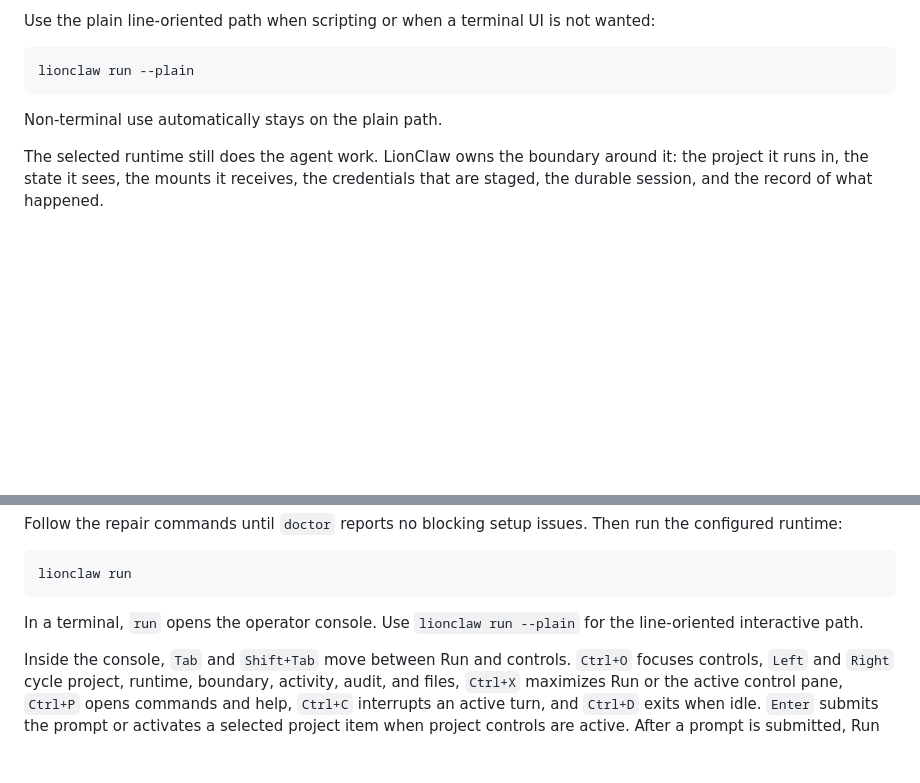
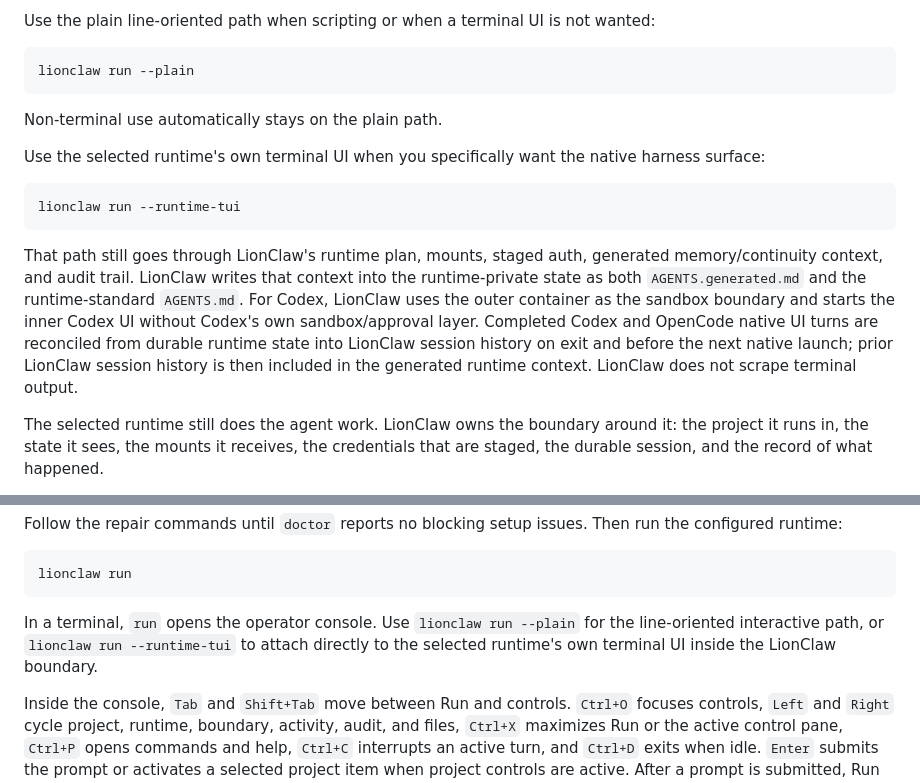
Before and after one commit to moshthepitt/lionclaw, a Markdown page: README.md, 2 parts joined by grey strips. Rendered like a GitHub page; blank space fills up the shorter version.

Commit message:
Document native runtime TUI flow

````diff
--- a/README.md
+++ b/README.md
@@ -83,6 +83,23 @@ lionclaw run --plain
 
 Non-terminal use automatically stays on the plain path.
 
+Use the selected runtime's own terminal UI when you specifically want the
+native harness surface:
+
+```bash
+lionclaw run --runtime-tui
+```
+
+That path still goes through LionClaw's runtime plan, mounts, staged auth,
+generated memory/continuity context, and audit trail. LionClaw writes that
+context into the runtime-private state as both `AGENTS.generated.md` and the
+runtime-standard `AGENTS.md`. For Codex, LionClaw uses the outer container as
+the sandbox boundary and starts the inner Codex UI without Codex's own
+sandbox/approval layer. Completed Codex and OpenCode native UI turns are
+reconciled from durable runtime state into LionClaw session history on exit and
+before the next native launch; prior LionClaw session history is then included
+in the generated runtime context. LionClaw does not scrape terminal output.
+
 The selected runtime still does the agent work. LionClaw owns the boundary
 around it: the project it runs in, the state it sees, the mounts it receives,
 the credentials that are staged, the durable session, and the record of what
@@ -108,7 +125,9 @@ lionclaw run
 ```
 
 In a terminal, `run` opens the operator console. Use `lionclaw run --plain`
-for the line-oriented interactive path.
+for the line-oriented interactive path, or `lionclaw run --runtime-tui` to
+attach directly to the selected runtime's own terminal UI inside the LionClaw
+boundary.
 
 Inside the console, `Tab` and `Shift+Tab` move between Run and controls.
 `Ctrl+O` focuses controls, `Left` and `Right` cycle project, runtime, boundary,
````
Also changed, not shown: docs/ARCHITECTURE.md (+59 -3 lines), docs/MANUAL_QA.md (+29 -0 lines).
